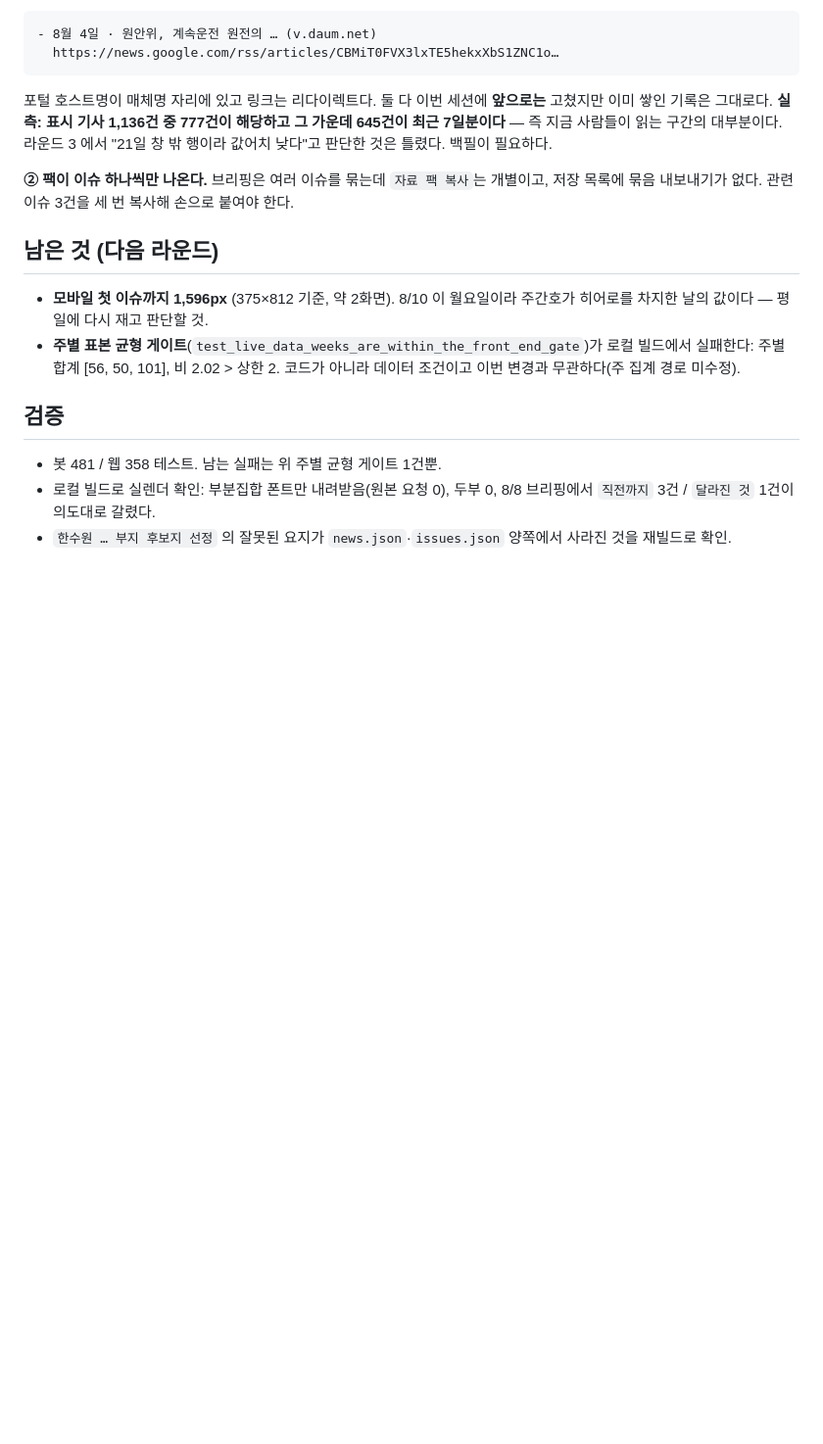
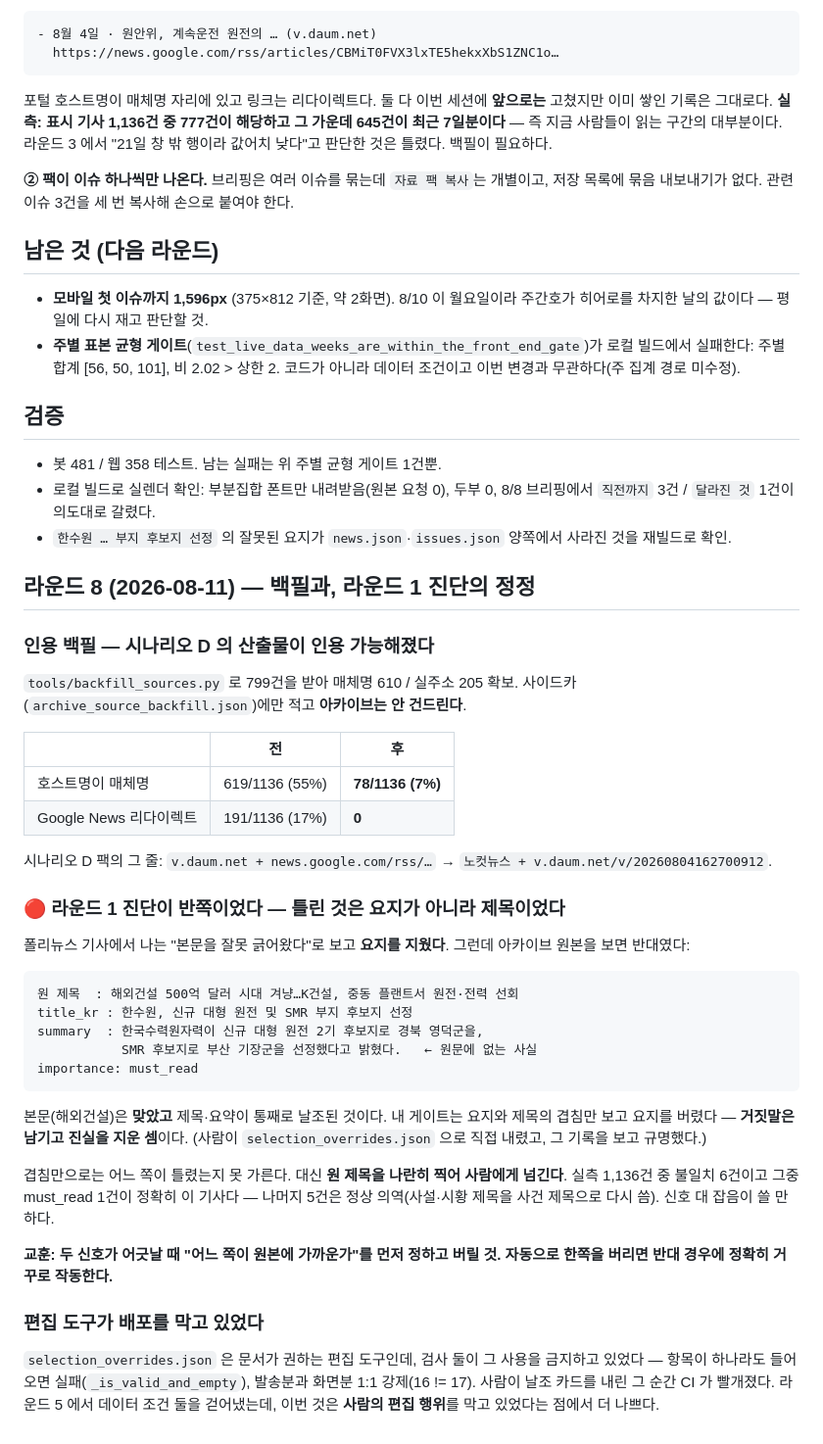
Before and after one commit to policy174/nuclear-news, a Markdown page: docs/2026-08-10-product-audit.md, the part around the change. Shown at 98% size. GitHub-like rendering; blank space fills up the shorter version.

Commit message:
docs: 라운드 8 — 백필 결과와 라운드 1 진단 정정
Co-Authored-By: Claude Opus 5 <noreply@anthropic.com>

````diff
--- a/docs/2026-08-10-product-audit.md
+++ b/docs/2026-08-10-product-audit.md
@@ -378,3 +378,51 @@ Reuters 는 `BLOCKED_DOMAINS` 라 본문을 아예 안 받는데도 주소가
   8/8 브리핑에서 `직전까지` 3건 / `달라진 것` 1건이 의도대로 갈렸다.
 - `한수원 … 부지 후보지 선정` 의 잘못된 요지가 `news.json`·`issues.json` 양쪽에서
   사라진 것을 재빌드로 확인.
+
+## 라운드 8 (2026-08-11) — 백필과, 라운드 1 진단의 정정
+
+### 인용 백필 — 시나리오 D 의 산출물이 인용 가능해졌다
+
+`tools/backfill_sources.py` 로 799건을 받아 매체명 610 / 실주소 205 확보.
+사이드카(`archive_source_backfill.json`)에만 적고 **아카이브는 안 건드린다**.
+
+| | 전 | 후 |
+|---|---|---|
+| 호스트명이 매체명 | 619/1136 (55%) | **78/1136 (7%)** |
+| Google News 리다이렉트 | 191/1136 (17%) | **0** |
+
+시나리오 D 팩의 그 줄: `v.daum.net + news.google.com/rss/…`
+→ `노컷뉴스 + v.daum.net/v/20260804162700912`.
+
+### 🔴 라운드 1 진단이 반쪽이었다 — 틀린 것은 요지가 아니라 제목이었다
+
+폴리뉴스 기사에서 나는 "본문을 잘못 긁어왔다"로 보고 **요지를 지웠다**. 그런데
+아카이브 원본을 보면 반대였다:
+
+```
+원 제목  : 해외건설 500억 달러 시대 겨냥…K건설, 중동 플랜트서 원전·전력 선회
+title_kr : 한수원, 신규 대형 원전 및 SMR 부지 후보지 선정
+summary  : 한국수력원자력이 신규 대형 원전 2기 후보지로 경북 영덕군을,
+           SMR 후보지로 부산 기장군을 선정했다고 밝혔다.   ← 원문에 없는 사실
+importance: must_read
+```
+
+본문(해외건설)은 **맞았고** 제목·요약이 통째로 날조된 것이다. 내 게이트는 요지와
+제목의 겹침만 보고 요지를 버렸다 — **거짓말은 남기고 진실을 지운 셈**이다.
+(사람이 `selection_overrides.json` 으로 직접 내렸고, 그 기록을 보고 규명했다.)
+
+겹침만으로는 어느 쪽이 틀렸는지 못 가른다. 대신 **원 제목을 나란히 찍어 사람에게
+넘긴다**. 실측 1,136건 중 불일치 6건이고 그중 must_read 1건이 정확히 이 기사다 —
+나머지 5건은 정상 의역(사설·시황 제목을 사건 제목으로 다시 씀). 신호 대 잡음이
+쓸 만하다.
+
+**교훈: 두 신호가 어긋날 때 "어느 쪽이 원본에 가까운가"를 먼저 정하고 버릴 것.
+자동으로 한쪽을 버리면 반대 경우에 정확히 거꾸로 작동한다.**
+
+### 편집 도구가 배포를 막고 있었다
+
+`selection_overrides.json` 은 문서가 권하는 편집 도구인데, 검사 둘이 그 사용을
+금지하고 있었다 — 항목이 하나라도 들어오면 실패(`_is_valid_and_empty`), 발송분과
+화면분 1:1 강제(16 != 17). 사람이 날조 카드를 내린 그 순간 CI 가 빨개졌다.
+라운드 5 에서 데이터 조건 둘을 걷어냈는데, 이번 것은 **사람의 편집 행위**를
+막고 있었다는 점에서 더 나쁘다.
````
